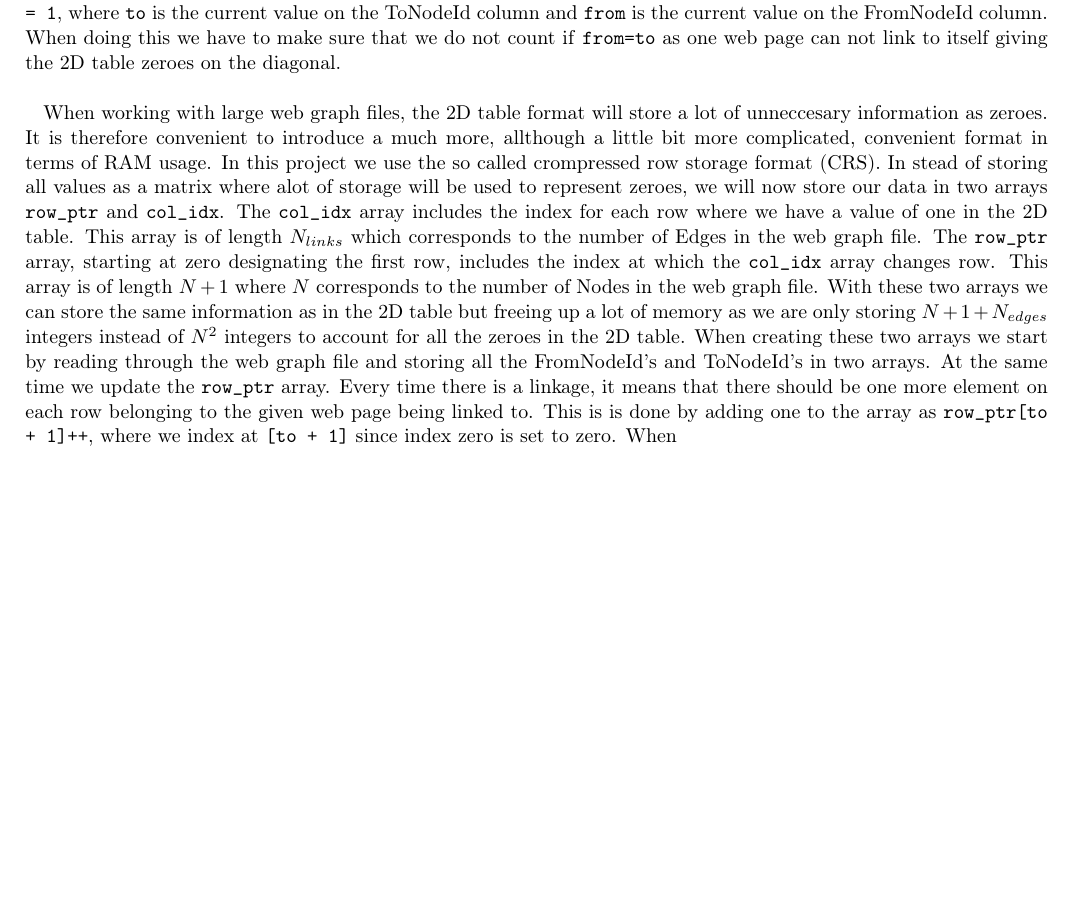
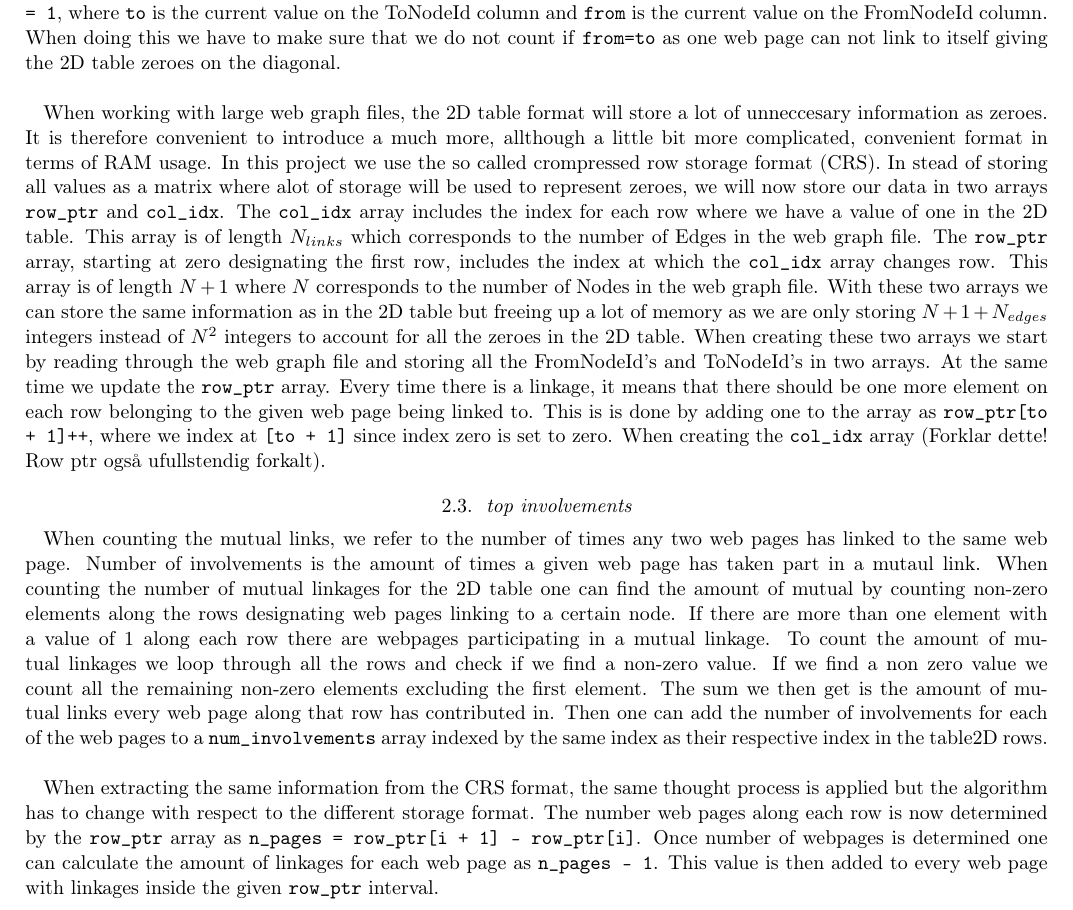
Before and after one commit to hakontan/IN4200-spring2020, a LaTeX problem sheet (assignment1/doc/report.tex): part of page 2 of 2, cut so that both start at the same text, the shorter picture padded with empty space. Compiled offline with LaTeX, dvips and Ghostscript.

Commit message:
written most of method section

```diff
--- a/assignment1/doc/report.tex
+++ b/assignment1/doc/report.tex
@@ -57,7 +57,11 @@ Nodes in this file represent the number of web pages that are included in the we
 \subsection{Storing the data from the file}
 When storing the file in a $2$D table format one has to allocate a matrix with dimension Nodes$\times$Nodes. Along each row of the matrix we will store the amount of web pages that are linked to the given web page designated by the row, i.e, the first row designates the first web page and each element on that row designates designates all the other web pages in the web graph file. If a web page has a link to the web page belonging to the current row, the index of the the web page along the row will be given a value of $1$. If it does not link to the web page belonging to the row it will be given a value of zero. This continues for every row untill all web pages in the file has its own designated row thereby. To store the data in a $2D$ table format, we allocate a $2$D-array and set all elements to zero. When reading through the web graph file we set the web pages linking to the web page belonging to the designated row as \texttt{table2D[to][from] = 1}, where \texttt{to} is the current value on the ToNodeId column and \texttt{from} is the current value on the FromNodeId column. When doing this we have to make sure that we do not count if \texttt{from=to} as one web page can not link to itself giving the $2$D table zeroes on the diagonal.\\
 
-When working with large web graph files, the 2D table format will store a lot of unneccesary information as zeroes. It is therefore convenient to introduce a much more, allthough a little bit more complicated, convenient format in terms of RAM usage. In this project we use the so called crompressed row storage format (CRS). In stead of storing all values as a matrix where alot of storage will be used to represent zeroes, we will now store our data in two arrays \texttt{row\_ptr} and \texttt{col\_idx}. The \texttt{col\_idx} array includes the index for each row where we have a value of one in the $2$D table. This array is of length $N_{links}$ which corresponds to the number of Edges in the web graph file. The \texttt{row\_ptr} array, starting at zero designating the first row, includes the index at which the \texttt{col\_idx} array changes row. This array is of length $N + 1$ where $N$ corresponds to the number of Nodes in the web graph file. With these two arrays we can store the same information as in the $2$D table but freeing up a lot of memory as we are only storing $N + 1 + N_{edges}$ integers instead of $N^2$ integers to account for all the zeroes in the 2D table. When creating these two arrays we start by reading through the web graph file and storing all the FromNodeId's and ToNodeId's in two arrays. At the same time  we update the \texttt{row\_ptr} array. Every time there is a linkage, it means that there should be one more element on each row belonging to the given web page being linked to.  This is is done by adding one to the array as \texttt{row\_ptr[to + 1]++}, where we index at \texttt{[to + 1]} since index zero is set to zero. When
+When working with large web graph files, the 2D table format will store a lot of unneccesary information as zeroes. It is therefore convenient to introduce a much more, allthough a little bit more complicated, convenient format in terms of RAM usage. In this project we use the so called crompressed row storage format (CRS). In stead of storing all values as a matrix where alot of storage will be used to represent zeroes, we will now store our data in two arrays \texttt{row\_ptr} and \texttt{col\_idx}. The \texttt{col\_idx} array includes the index for each row where we have a value of one in the $2$D table. This array is of length $N_{links}$ which corresponds to the number of Edges in the web graph file. The \texttt{row\_ptr} array, starting at zero designating the first row, includes the index at which the \texttt{col\_idx} array changes row. This array is of length $N + 1$ where $N$ corresponds to the number of Nodes in the web graph file. With these two arrays we can store the same information as in the $2$D table but freeing up a lot of memory as we are only storing $N + 1 + N_{edges}$ integers instead of $N^2$ integers to account for all the zeroes in the 2D table. When creating these two arrays we start by reading through the web graph file and storing all the FromNodeId's and ToNodeId's in two arrays. At the same time  we update the \texttt{row\_ptr} array. Every time there is a linkage, it means that there should be one more element on each row belonging to the given web page being linked to.  This is is done by adding one to the array as \texttt{row\_ptr[to + 1]++}, where we index at \texttt{[to + 1]} since index zero is set to zero. When creating the \texttt{col\_idx} array (Forklar dette! Row ptr også ufullstendig forkalt).
+\subsection{top involvements}
+When counting the mutual links, we refer to the number of times any two web pages has linked to the same web page. Number of involvements is the amount of times a given web page has taken part in a mutaul link. When counting the number of mutual linkages for the $2$D table one can find the amount of mutual by counting non-zero elements along the rows designating web pages linking to a certain node. If there are more than one element with a value of $1$ along each row there are webpages participating in a mutual linkage. To count the amount of mutual linkages we loop through all the rows and check if we find a non-zero value. If we find a non zero value we count all the remaining non-zero elements excluding the first element. The sum we then get is the amount of mutual links every web page along that row has contributed in. Then one can add the number of involvements for each of the web pages to a \texttt{num\_involvements} array indexed by the same index as their respective index in the table2D rows.\\
+
+When extracting the same information from the CRS format, the same thought process is applied but the algorithm has to change with respect to the different storage format. The number web pages along each row is now determined by the \texttt{row\_ptr} array as \texttt{n\_pages = row\_ptr[i + 1] - row\_ptr[i]}. Once number of webpages is determined one can calculate the amount of linkages for each web page as \texttt{n\_pages - 1}. This value is then added to every web page with linkages inside the given \texttt{row\_ptr} interval.
 
 
 
```
Also changed, not shown: assignment1/doc/report.pdf, 4 other files.
